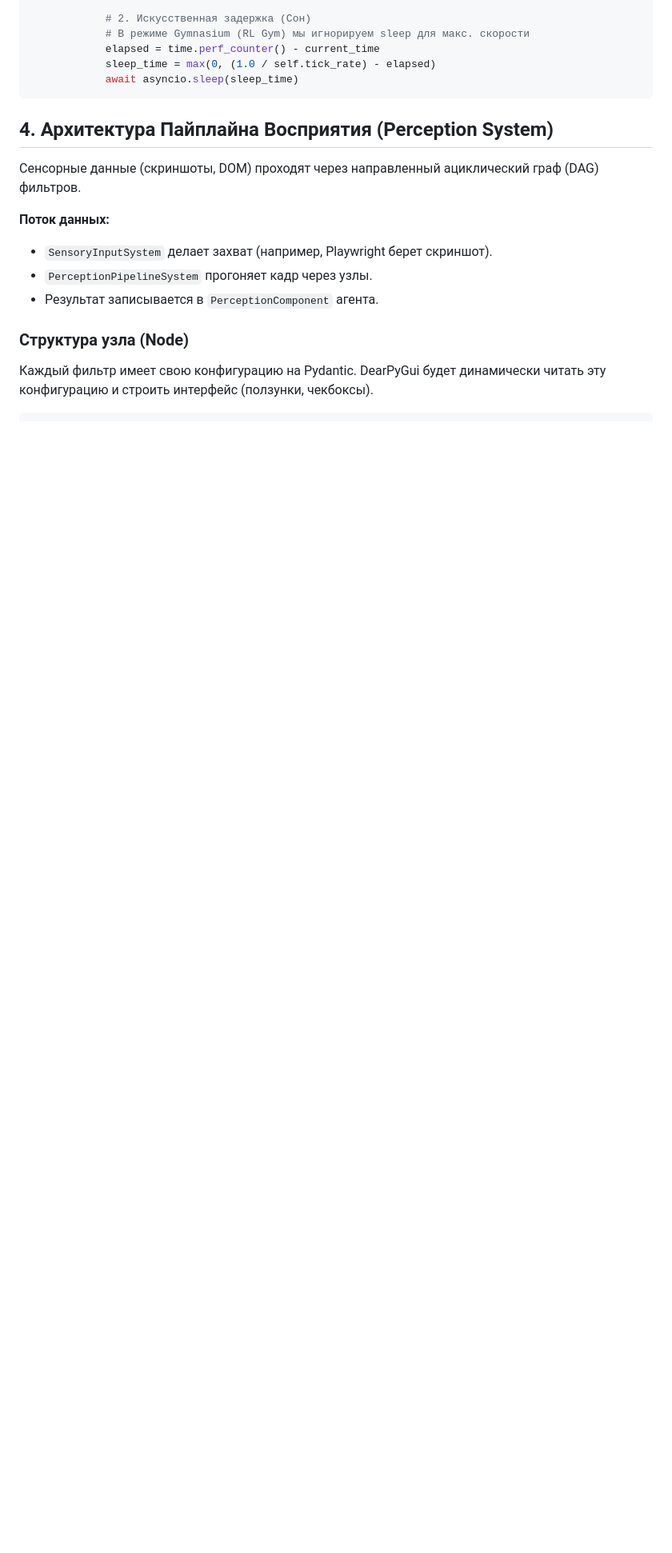
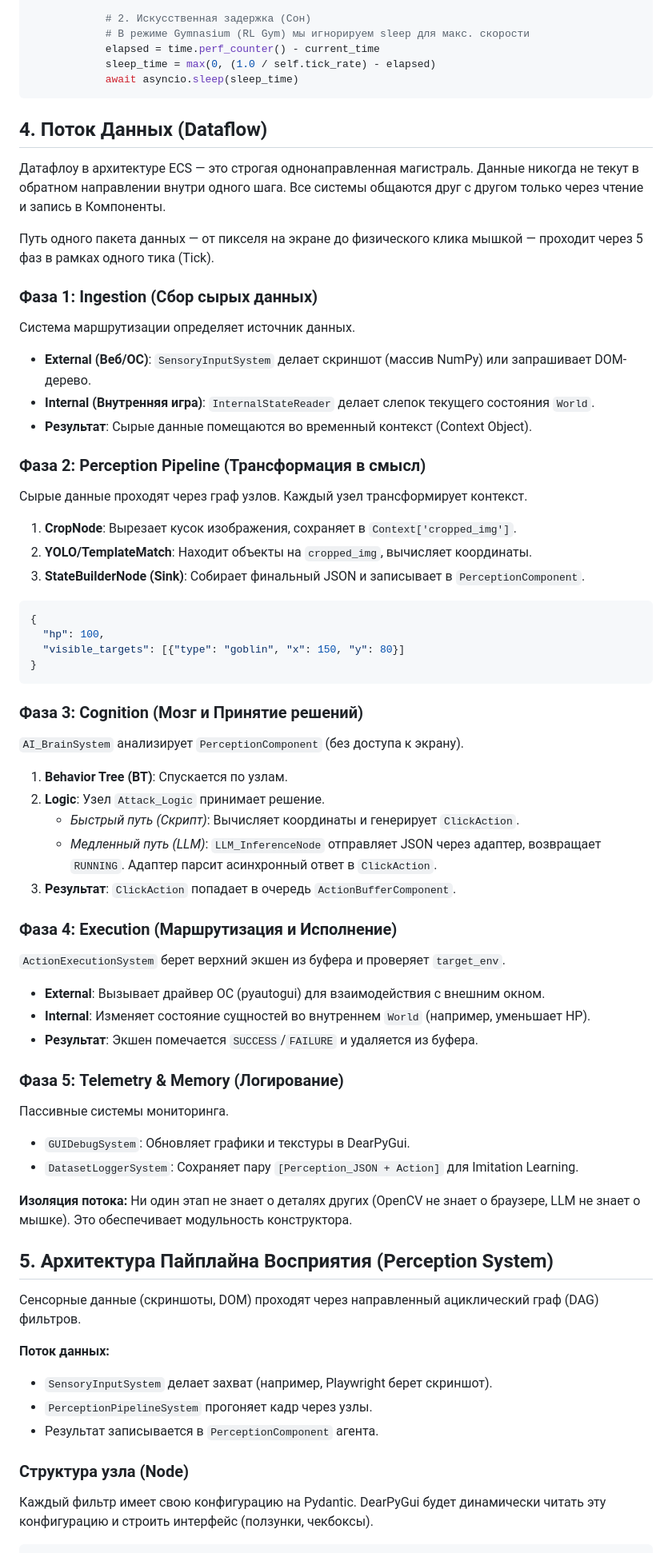
Before and after one commit to Sanali209/SerpAuto, a Markdown page: design.md, the part around one of its changes. Shown at 80% size. Rendered like a GitHub page; blank space fills up the shorter version.

Commit message:
Update Serpentine Engine design document with Dataflow architecture
Co-authored-by: Sanali209 <38997864+Sanali209@users.noreply.github.com>

````diff
--- a/design.md
+++ b/design.md
@@ -105,7 +105,53 @@ class SerpentineEngine:
             await asyncio.sleep(sleep_time)
 ```
 
-## 4. Архитектура Пайплайна Восприятия (Perception System)
+## 4. Поток Данных (Dataflow)
+
+Датафлоу в архитектуре ECS — это строгая однонаправленная магистраль. Данные никогда не текут в обратном направлении внутри одного шага. Все системы общаются друг с другом только через чтение и запись в Компоненты.
+
+Путь одного пакета данных — от пикселя на экране до физического клика мышкой — проходит через 5 фаз в рамках одного тика (Tick).
+
+### Фаза 1: Ingestion (Сбор сырых данных)
+Система маршрутизации определяет источник данных.
+*   **External (Веб/ОС)**: `SensoryInputSystem` делает скриншот (массив NumPy) или запрашивает DOM-дерево.
+*   **Internal (Внутренняя игра)**: `InternalStateReader` делает слепок текущего состояния `World`.
+*   **Результат**: Сырые данные помещаются во временный контекст (Context Object).
+
+### Фаза 2: Perception Pipeline (Трансформация в смысл)
+Сырые данные проходят через граф узлов. Каждый узел трансформирует контекст.
+1.  **CropNode**: Вырезает кусок изображения, сохраняет в `Context['cropped_img']`.
+2.  **YOLO/TemplateMatch**: Находит объекты на `cropped_img`, вычисляет координаты.
+3.  **StateBuilderNode (Sink)**: Собирает финальный JSON и записывает в `PerceptionComponent`.
+
+```json
+{
+  "hp": 100,
+  "visible_targets": [{"type": "goblin", "x": 150, "y": 80}]
+}
+```
+
+### Фаза 3: Cognition (Мозг и Принятие решений)
+`AI_BrainSystem` анализирует `PerceptionComponent` (без доступа к экрану).
+1.  **Behavior Tree (BT)**: Спускается по узлам.
+2.  **Logic**: Узел `Attack_Logic` принимает решение.
+    *   *Быстрый путь (Скрипт)*: Вычисляет координаты и генерирует `ClickAction`.
+    *   *Медленный путь (LLM)*: `LLM_InferenceNode` отправляет JSON через адаптер, возвращает `RUNNING`. Адаптер парсит асинхронный ответ в `ClickAction`.
+3.  **Результат**: `ClickAction` попадает в очередь `ActionBufferComponent`.
+
+### Фаза 4: Execution (Маршрутизация и Исполнение)
+`ActionExecutionSystem` берет верхний экшен из буфера и проверяет `target_env`.
+*   **External**: Вызывает драйвер ОС (pyautogui) для взаимодействия с внешним окном.
+*   **Internal**: Изменяет состояние сущностей во внутреннем `World` (например, уменьшает HP).
+*   **Результат**: Экшен помечается `SUCCESS`/`FAILURE` и удаляется из буфера.
+
+### Фаза 5: Telemetry & Memory (Логирование)
+Пассивные системы мониторинга.
+*   `GUIDebugSystem`: Обновляет графики и текстуры в DearPyGui.
+*   `DatasetLoggerSystem`: Сохраняет пару `[Perception_JSON + Action]` для Imitation Learning.
+
+**Изоляция потока:** Ни один этап не знает о деталях других (OpenCV не знает о браузере, LLM не знает о мышке). Это обеспечивает модульность конструктора.
+
+## 5. Архитектура Пайплайна Восприятия (Perception System)
 
 Сенсорные данные (скриншоты, DOM) проходят через направленный ациклический граф (DAG) фильтров.
 
````
Also changed, not shown: other parts of design.md (+25 -25 lines).
